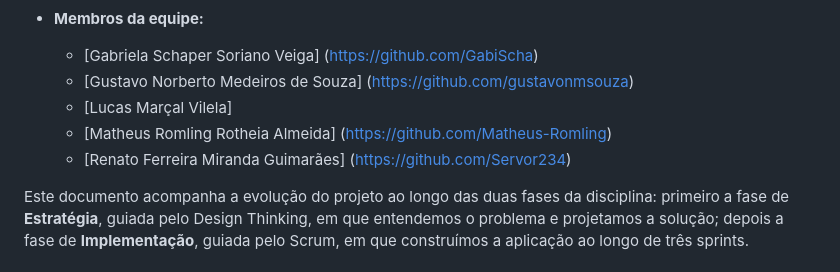
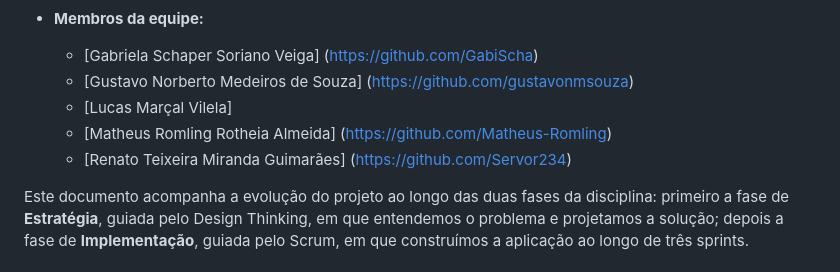
Before and after one commit to gustavonmsouza/plataforma-estudos-ti2, a Markdown page: docs/README.md, the part around the change. Drawn GitHub-style.

Commit message:
Update contributor name in README.md

```diff
--- a/docs/README.md
+++ b/docs/README.md
@@ -8,7 +8,7 @@
   * [Gustavo Norberto Medeiros de Souza] (https://github.com/gustavonmsouza)
   * [Lucas Marçal Vilela]
   * [Matheus Romling Rotheia Almeida] (https://github.com/Matheus-Romling)
-  * [Renato Ferreira Miranda Guimarães] (https://github.com/Servor234)
+  * [Renato Teixeira Miranda Guimarães] (https://github.com/Servor234)
 
 Este documento acompanha a evolução do projeto ao longo das duas fases da disciplina: primeiro a fase de **Estratégia**, guiada pelo Design Thinking, em que entendemos o problema e projetamos a solução; depois a fase de **Implementação**, guiada pelo Scrum, em que construímos a aplicação ao longo de três sprints.
 
```
